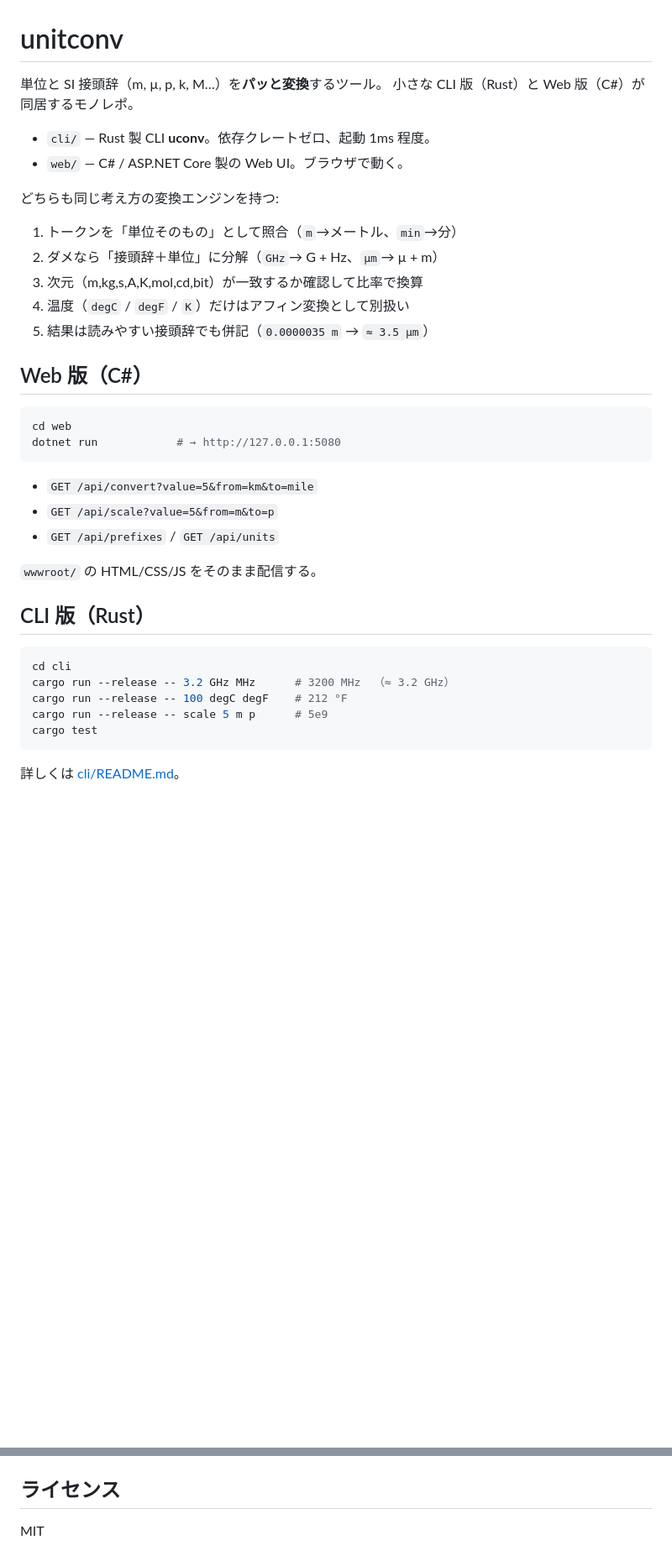
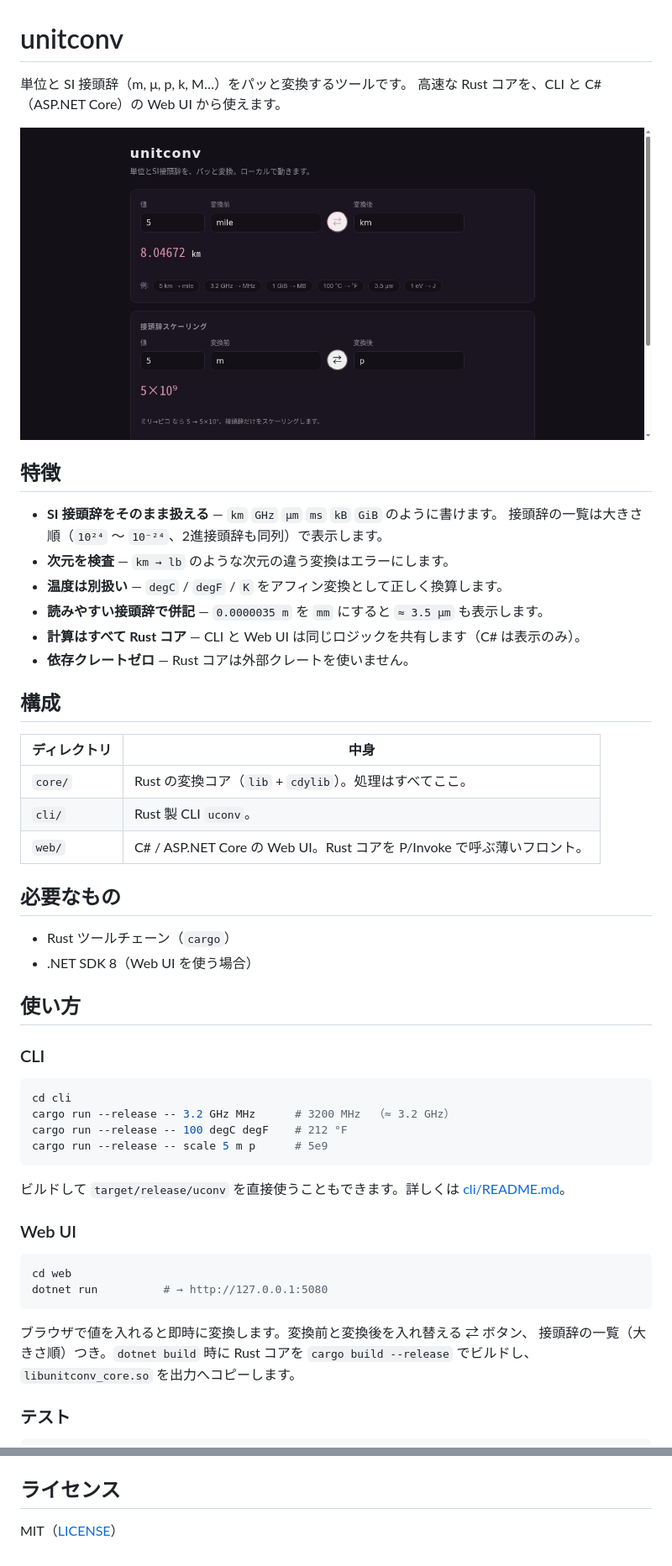
Before and after one commit to paleblue-2032/unitconv, a Markdown page: README.md, 2 parts joined by grey strips. Shown: that part at 84% size. Rendered like a GitHub page; pictures changed too: docs/screenshot.png (added); blank space fills up the shorter version.

````diff
--- a/README.md
+++ b/README.md
@@ -1,40 +1,56 @@
 # unitconv
 
-単位と SI 接頭辞（m, µ, p, k, M…）を**パッと変換**するツール。
-小さな CLI 版（Rust）と Web 版（C#）が同居するモノレポ。
+単位と SI 接頭辞（m, μ, p, k, M…）をパッと変換するツールです。
+高速な Rust コアを、CLI と C#（ASP.NET Core）の Web UI から使えます。
 
-- `cli/` — Rust 製 CLI **uconv**。依存クレートゼロ、起動 1ms 程度。
-- `web/` — C# / ASP.NET Core 製の Web UI。ブラウザで動く。
+![unitconv の画面](docs/screenshot.png)
 
-どちらも同じ考え方の変換エンジンを持つ:
+## 特徴
 
-1. トークンを「単位そのもの」として照合（`m`→メートル、`min`→分）
-2. ダメなら「接頭辞＋単位」に分解（`GHz`→ G + Hz、`µm`→ µ + m）
-3. 次元（m,kg,s,A,K,mol,cd,bit）が一致するか確認して比率で換算
-4. 温度（`degC` / `degF` / `K`）だけはアフィン変換として別扱い
-5. 結果は読みやすい接頭辞でも併記（`0.0000035 m` → `≈ 3.5 µm`）
+- **SI 接頭辞をそのまま扱える** — `km` `GHz` `μm` `ms` `kB` `GiB` のように書けます。
+  接頭辞の一覧は大きさ順（`10²⁴` 〜 `10⁻²⁴`、2進接頭辞も同列）で表示します。
+- **次元を検査** — `km → lb` のような次元の違う変換はエラーにします。
+- **温度は別扱い** — `degC` / `degF` / `K` をアフィン変換として正しく換算します。
+- **読みやすい接頭辞で併記** — `0.0000035 m` を `mm` にすると `≈ 3.5 μm` も表示します。
+- **計算はすべて Rust コア** — CLI と Web UI は同じロジックを共有します（C# は表示のみ）。
+- **依存クレートゼロ** — Rust コアは外部クレートを使いません。
 
-## Web 版（C#）
+## 構成
 
-```sh
-cd web
-dotnet run            # → http://127.0.0.1:5080
-```
+| ディレクトリ | 中身 |
+| --- | --- |
+| `core/` | Rust の変換コア（`lib` + `cdylib`）。処理はすべてここ。 |
+| `cli/` | Rust 製 CLI `uconv`。 |
+| `web/` | C# / ASP.NET Core の Web UI。Rust コアを P/Invoke で呼ぶ薄いフロント。 |
 
-- `GET /api/convert?value=5&from=km&to=mile`
-- `GET /api/scale?value=5&from=m&to=p`
-- `GET /api/prefixes` / `GET /api/units`
+## 必要なもの
 
-`wwwroot/` の HTML/CSS/JS をそのまま配信する。
+- Rust ツールチェーン（`cargo`）
+- .NET SDK 8（Web UI を使う場合）
 
-## CLI 版（Rust）
+## 使い方
+
+### CLI
 
 ```sh
 cd cli
 cargo run --release -- 3.2 GHz MHz      # 3200 MHz  （≈ 3.2 GHz）
 cargo run --release -- 100 degC degF    # 212 °F
 cargo run --release -- scale 5 m p      # 5e9
-cargo test
 ```
 
-詳しくは [cli/README.md](cli/README.md)。
+ビルドして `target/release/uconv` を直接使うこともできます。詳しくは [cli/README.md](cli/README.md)。
+
+### Web UI
+
+```sh
+cd web
+dotnet run          # → http://127.0.0.1:5080
+```
+
+ブラウザで値を入れると即時に変換します。変換前と変換後を入れ替える ⇄ ボタン、
+接頭辞の一覧（大きさ順）つき。`dotnet build` 時に Rust コアを
+`cargo build --release` でビルドし、`libunitconv_core.so` を出力へコピーします。
+
+### テスト
+
@@ -48,4 +142,4 @@ cargo test
 
 ## ライセンス
 
-MIT
+MIT（[LICENSE](LICENSE)）
````
Also changed, not shown: other parts of README.md (+82 -4 lines), cli/README.md (+19 -17 lines), 3 other files.
